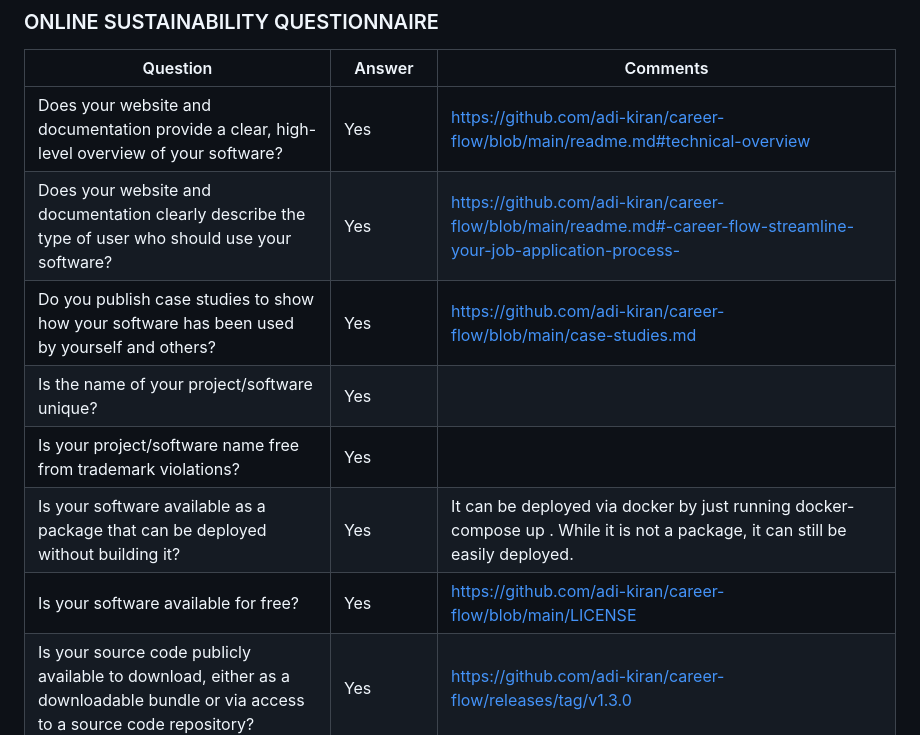
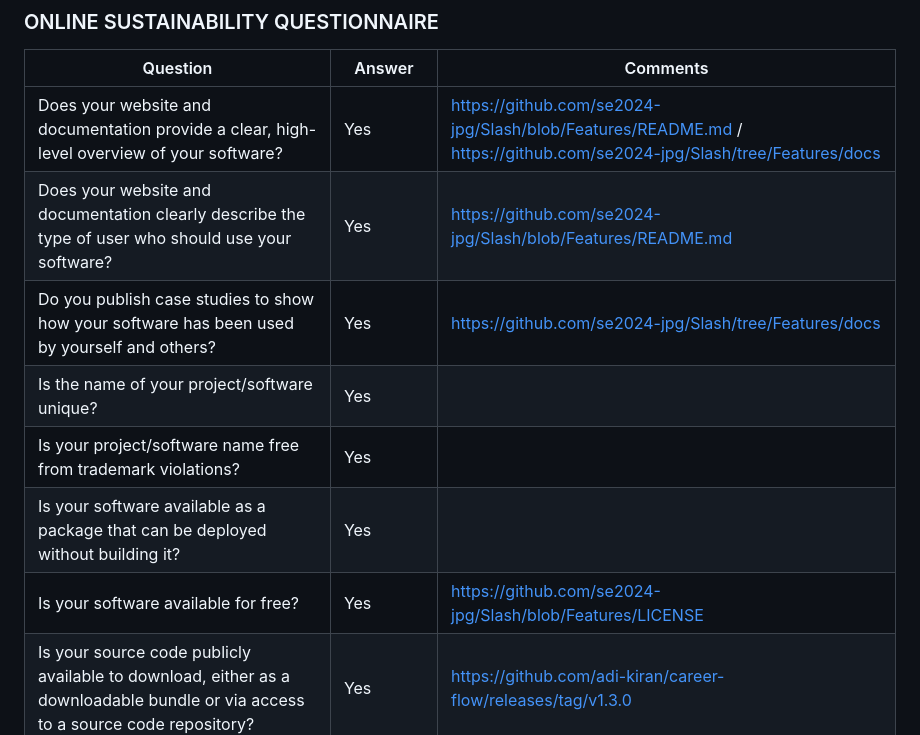
Before and after one commit to joeljogy/Crime2vec-Predicting-Spatio-Temporal-Crimes, a Markdown page: Rubrics2.md, the part around one of its changes. Drawn GitHub-style.

```diff
--- a/Rubrics2.md
+++ b/Rubrics2.md
@@ -52,13 +53,13 @@
 
 | Question                                                                                                                                                                                                                                          | Answer         | Comments                                                                                                                                                                                                                                                                                                                                                 |
 | ------------------------------------------------------------------------------------------------------------------------------------------------------------------------------------------------------------------------------------------------- | -------------- | -------------------------------------------------------------------------------------------------------------------------------------------------------------------------------------------------------------------------------------------------------------------------------------------------------------------------------------------------------- |
-| Does your website and documentation provide a clear, high-level overview of your software?                                                                                                                                                        | Yes            | https://github.com/adi-kiran/career-flow/blob/main/readme.md#technical-overview                                                                                                                                                                                                                                                                          |
-| Does your website and documentation clearly describe the type of user who should use your software?                                                                                                                                               | Yes            | https://github.com/adi-kiran/career-flow/blob/main/readme.md#-career-flow-streamline-your-job-application-process-                                                                                                                                                                                                                                       |
-| Do you publish case studies to show how your software has been used by yourself and others?                                                                                                                                                       | Yes            | https://github.com/adi-kiran/career-flow/blob/main/case-studies.md                                                                                                                                                                                                                                                                                       |
+| Does your website and documentation provide a clear, high-level overview of your software?                                                                                                                                                        | Yes            | https://github.com/se2024-jpg/Slash/blob/Features/README.md / https://github.com/se2024-jpg/Slash/tree/Features/docs                                                                                                                                                                                                                                                                          |
+| Does your website and documentation clearly describe the type of user who should use your software?                                                                                                                                               | Yes            | https://github.com/se2024-jpg/Slash/blob/Features/README.md                                                                                                                                                                                                                                       |
+| Do you publish case studies to show how your software has been used by yourself and others?                                                                                                                                                       | Yes            | https://github.com/se2024-jpg/Slash/tree/Features/docs                                                                                                                                                                                                                                                                                       |
 | Is the name of your project/software unique?                                                                                                                                                                                                      | Yes            |                                                                                                                                                                                                                                                                                                                                                          |
 | Is your project/software name free from trademark violations?                                                                                                                                                                                     | Yes            |                                                                                                                                                                                                                                                                                                                                                          |
-| Is your software available as a package that can be deployed without building it?                                                                                                                                                                 | Yes            | It can be deployed via docker by just running docker-compose up . While it is not a package, it can still be easily deployed.                                                                                                                                                                                                                            |
-| Is your software available for free?                                                                                                                                                                                                              | Yes            | [https://github.com/adi-kiran/career-flow/blob/main/LICENSE](https://github.com/adi-kiran/career-flow/blob/main/LICENSE)                                                                                                                                                                                                                                 |
+| Is your software available as a package that can be deployed without building it?                                                                                                                                                                 | Yes            |                                                                                                                                                                                                                             |
+| Is your software available for free?                                                                                                                                                                                                              | Yes            | https://github.com/se2024-jpg/Slash/blob/Features/LICENSE                                                                                                                                                                                                                                 |
 | Is your source code publicly available to download, either as a downloadable bundle or via access to a source code repository?                                                                                                                    | Yes            | https://github.com/adi-kiran/career-flow/releases/tag/v1.3.0                                                                                                                                                                                                                  |
 | Is your software hosted in an established, third-party repository likeGitHub (https://github.com), BitBucket (https://bitbucket.org),LaunchPad (https://launchpad.net) orSourceForge (https://sourceforge.net)?                                   | Yes            | Github: [https://github.com/adi-kiran/career-flow](https://github.com/adi-kiran/career-flow)                                                                                                                                                                                                                                                             |
 | Is your documentation clearly available on your website or within your software?                                                                                                                                                                  | Yes            | [adi-kiran/career-flow: Application Tracking System for Group 64, Project 3 (github.com)](https://github.com/adi-kiran/career-flow#readme)                                                                                                                                                                                                               |
```
Also changed, not shown: other parts of Rubrics2.md (+21 -20 lines).
